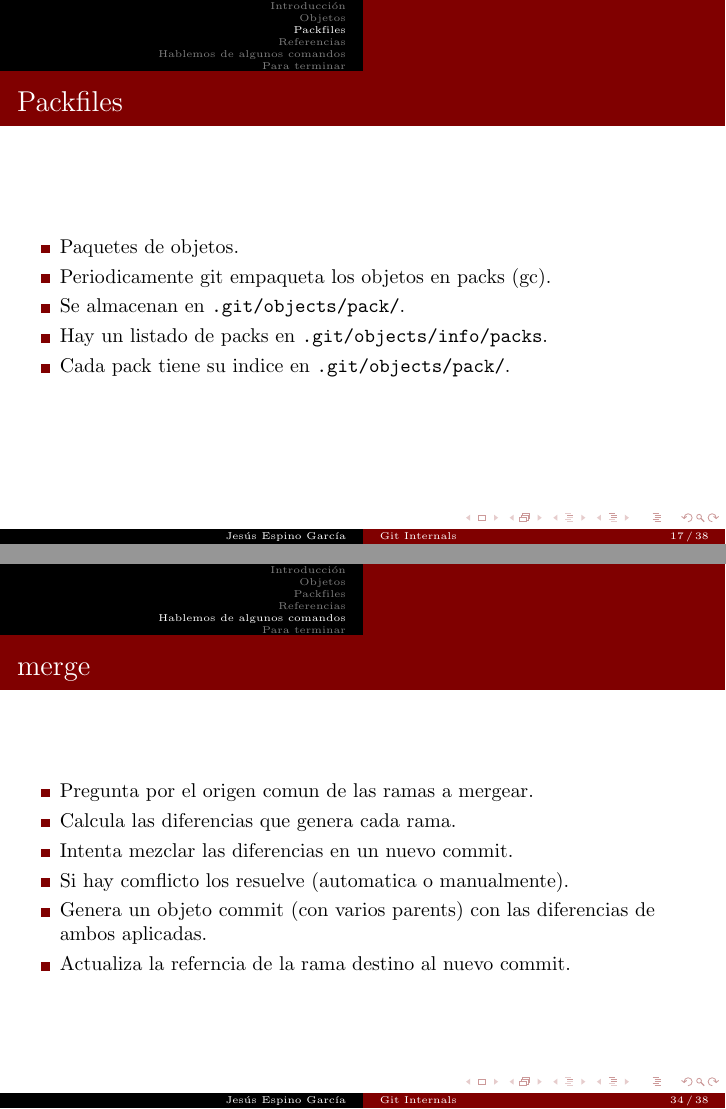
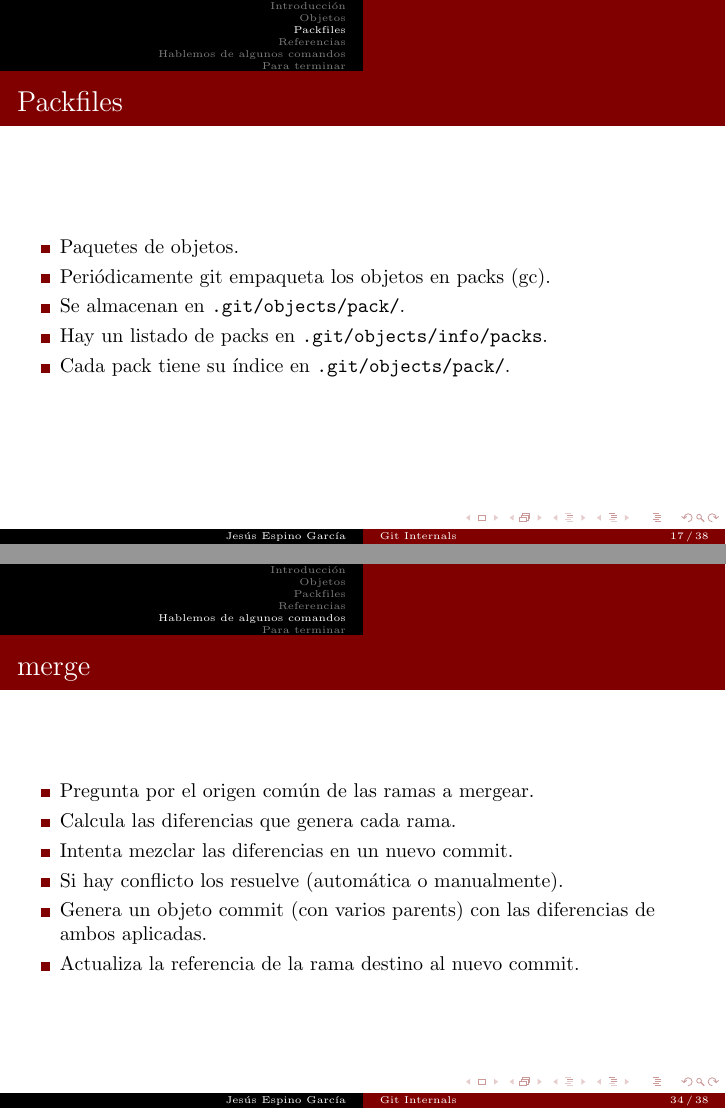
Before and after one commit to jespino/ponencias, LaTeX slides (2013/kaleidos/git-internals/git-internals.tex): pages 17 and 34 of 38, joined at a grey line. Compiled offline with pdfLaTeX.

Commit message:
Fixing some orthography and typos

```diff
--- a/2013/kaleidos/git-internals/git-internals.tex
+++ b/2013/kaleidos/git-internals/git-internals.tex
@@ -207,10 +207,10 @@
     \frametitle{Packfiles}
     \begin{itemize}
         \item Paquetes de objetos.
-        \item Periodicamente git empaqueta los objetos en packs (gc).
+        \item Periódicamente git empaqueta los objetos en packs (gc).
         \item Se almacenan en \verb$.git/objects/pack/$.
         \item Hay un listado de packs en \verb$.git/objects/info/packs$.
-        \item Cada pack tiene su indice en \verb$.git/objects/pack/$.
+        \item Cada pack tiene su índice en \verb$.git/objects/pack/$.
     \end{itemize}
   \end{frame}
 
@@ -358,7 +358,7 @@
     \begin{itemize}
       \item Se posiciona en la rama destino.
       \item Añade los commits de la rama origen uno a uno en la rama destino.
-      \item Si hay comflicto los resuelve (automatica o manualmente) modificando el commit.
+      \item Si hay conflicto los resuelve (automática o manualmente) modificando el commit.
       \item Actualiza la referencia de ambas ramas para apuntar al último commit.
     \end{itemize}
   \end{frame}
@@ -366,12 +366,12 @@
   \begin{frame}[containsverbatim]
     \frametitle{merge}
     \begin{itemize}
-      \item Pregunta por el origen comun de las ramas a mergear.
+      \item Pregunta por el origen común de las ramas a mergear.
       \item Calcula las diferencias que genera cada rama.
       \item Intenta mezclar las diferencias en un nuevo commit.
-      \item Si hay comflicto los resuelve (automatica o manualmente).
+      \item Si hay conflicto los resuelve (automática o manualmente).
       \item Genera un objeto commit (con varios parents) con las diferencias de ambos aplicadas.
-      \item Actualiza la referncia de la rama destino al nuevo commit.
+      \item Actualiza la referencia de la rama destino al nuevo commit.
     \end{itemize}
   \end{frame}
 
```
Also changed, not shown: 2013/kaleidos/git-internals/git-internals.tex (18 more changed lines).
